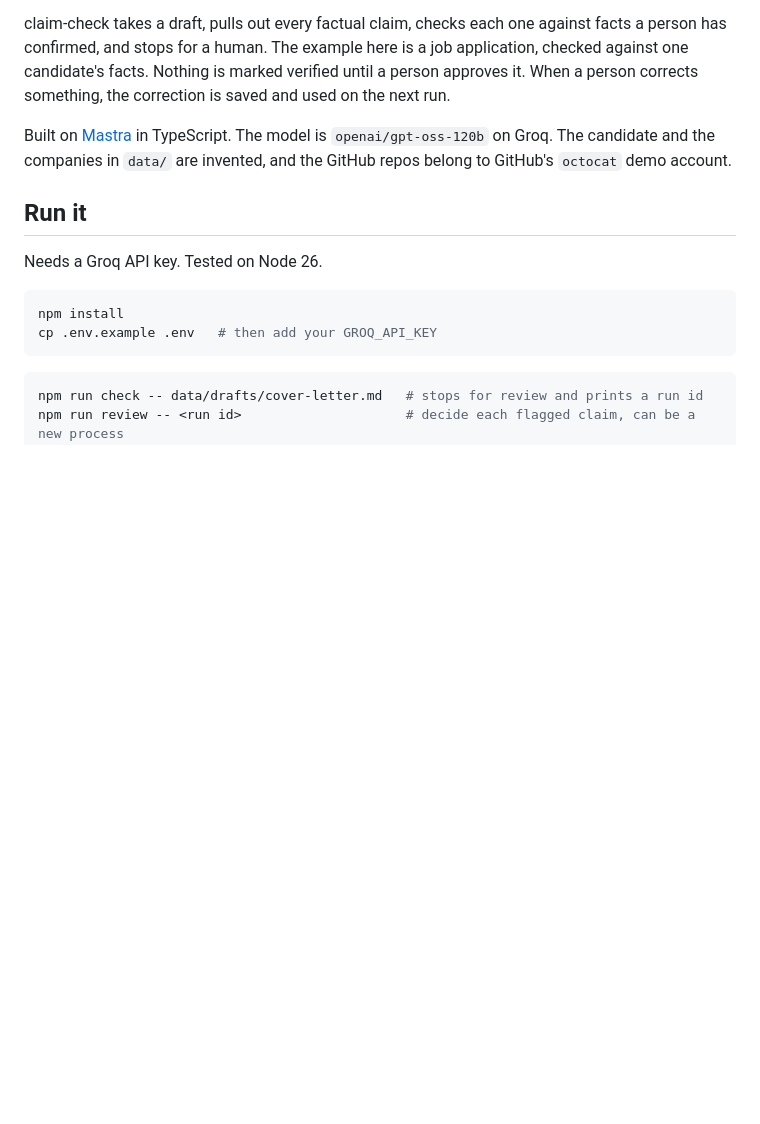
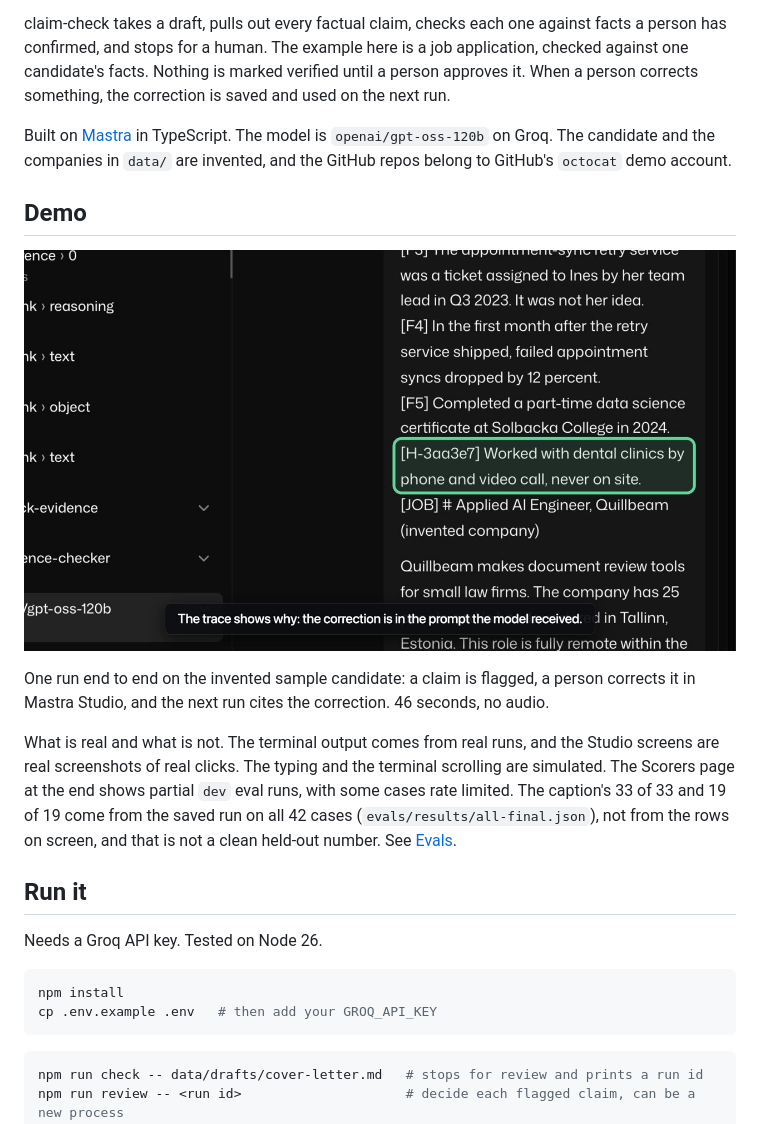
Before and after one commit to vishalbanwari26/claim-check, a Markdown page: README.md, the part around the change. GitHub-like rendering; pictures changed too: docs/demo-poster.jpg (added); blank space fills up the shorter version.

Commit message:
Add a 46 second demo video with notes on what is real in it

```diff
--- a/README.md
+++ b/README.md
@@ -5,6 +5,14 @@ AI-written text can read well and still state things that never happened. Readin
 claim-check takes a draft, pulls out every factual claim, checks each one against facts a person has confirmed, and stops for a human. The example here is a job application, checked against one candidate's facts. Nothing is marked verified until a person approves it. When a person corrects something, the correction is saved and used on the next run.
 
 Built on [Mastra](https://mastra.ai) in TypeScript. The model is `openai/gpt-oss-120b` on Groq. The candidate and the companies in `data/` are invented, and the GitHub repos belong to GitHub's `octocat` demo account.
+
+## Demo
+
+[![claim-check demo, 46 seconds, no audio](docs/demo-poster.jpg)](docs/demo.mp4)
+
+One run end to end on the invented sample candidate: a claim is flagged, a person corrects it in Mastra Studio, and the next run cites the correction. 46 seconds, no audio.
+
+What is real and what is not. The terminal output comes from real runs, and the Studio screens are real screenshots of real clicks. The typing and the terminal scrolling are simulated. The Scorers page at the end shows partial `dev` eval runs, with some cases rate limited. The caption's 33 of 33 and 19 of 19 come from the saved run on all 42 cases (`evals/results/all-final.json`), not from the rows on screen, and that is not a clean held-out number. See [Evals](#evals).
 
 ## Run it
 
```
Also changed, not shown: 1 other file.
